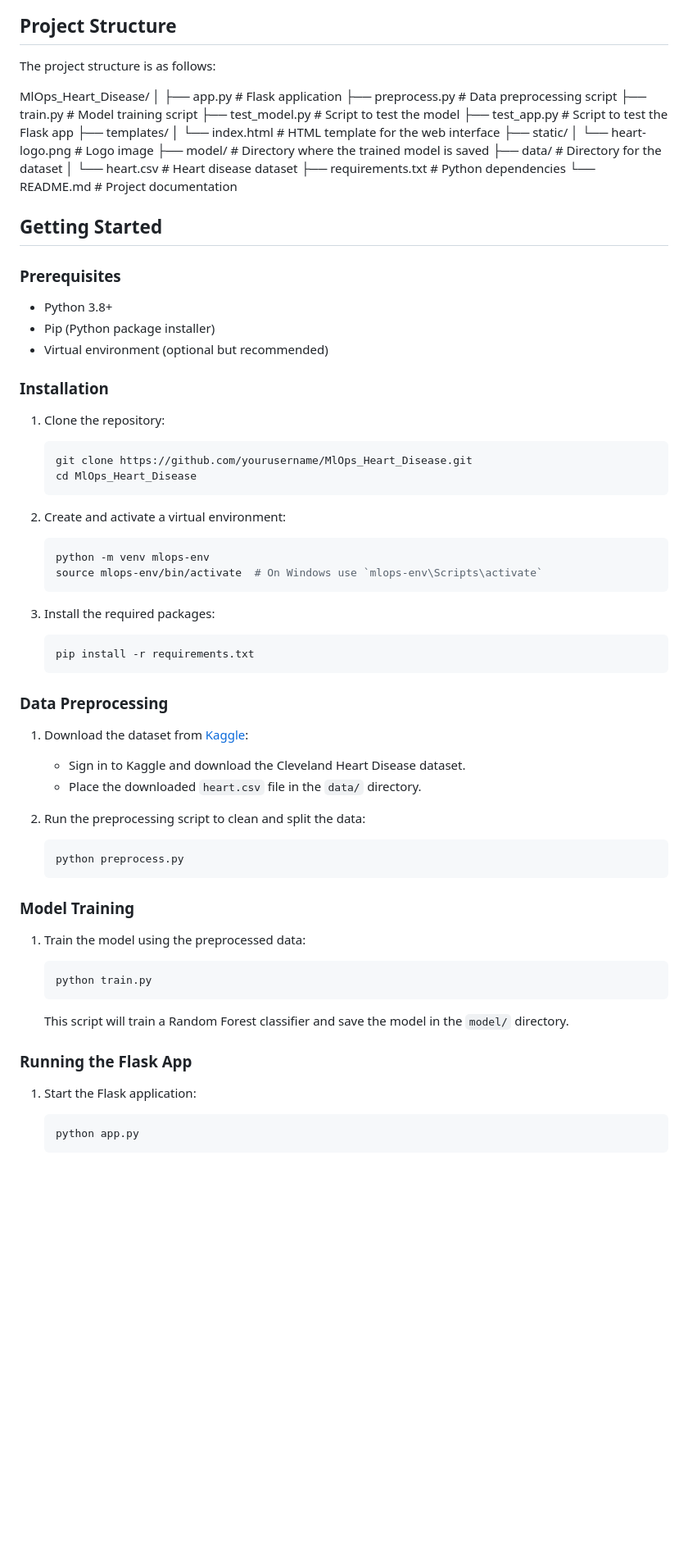
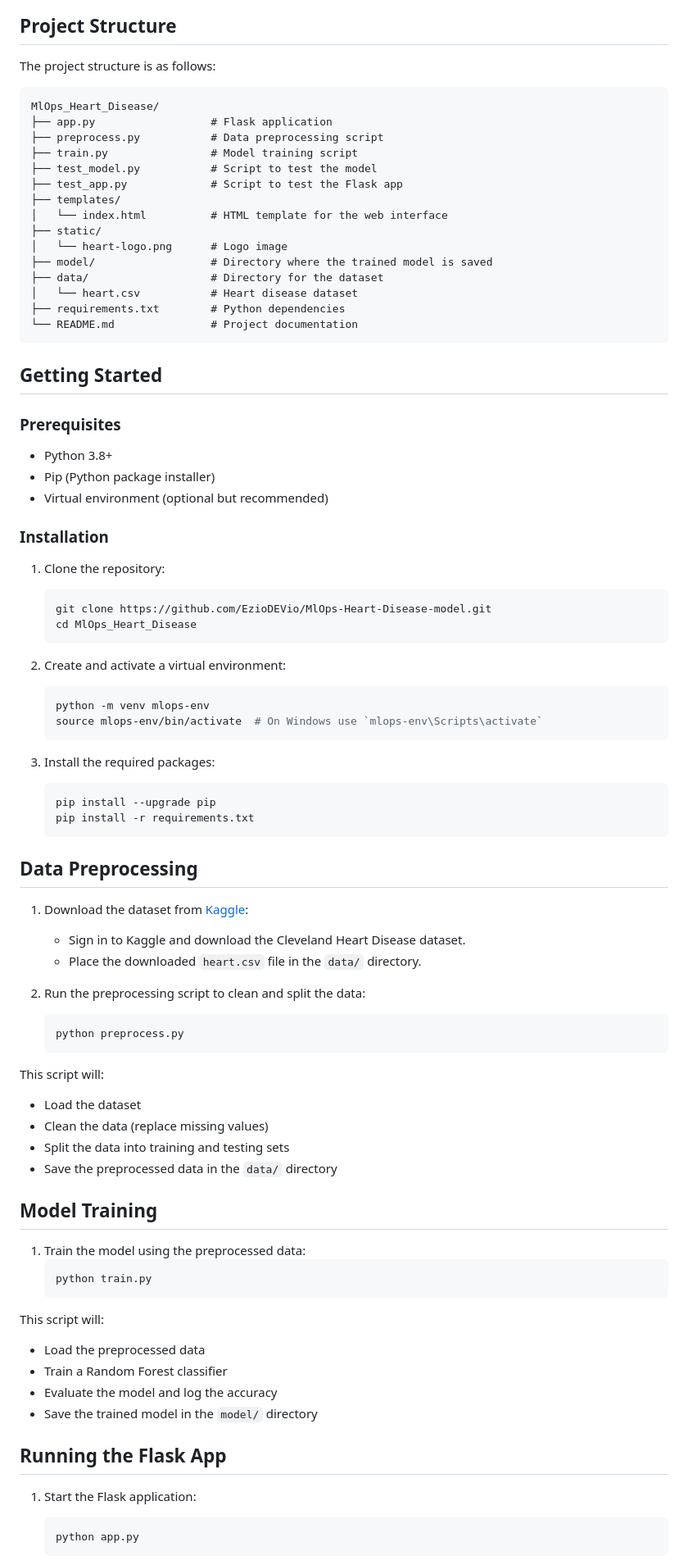
Before and after one commit to EzioDEVio/MlOps-Heart-Disease-model, a Markdown page: README.md, the part around the change printed below. Shown: that part at 82% size. GitHub-like rendering; blank space fills up the shorter version.

````diff
--- a/README.md
+++ b/README.md
@@ -42,24 +43,23 @@ The dataset used in this project is the Cleveland Heart Disease dataset from the
 ## Project Structure
 The project structure is as follows:
 
+```
 MlOps_Heart_Disease/
-│
-├── app.py # Flask application
-├── preprocess.py # Data preprocessing script
-├── train.py # Model training script
-├── test_model.py # Script to test the model
-├── test_app.py # Script to test the Flask app
+├── app.py                  # Flask application
+├── preprocess.py           # Data preprocessing script
+├── train.py                # Model training script
+├── test_model.py           # Script to test the model
+├── test_app.py             # Script to test the Flask app
 ├── templates/
-│ └── index.html # HTML template for the web interface
+│   └── index.html          # HTML template for the web interface
 ├── static/
-│ └── heart-logo.png # Logo image
-├── model/ # Directory where the trained model is saved
-├── data/ # Directory for the dataset
-│ └── heart.csv # Heart disease dataset
-├── requirements.txt # Python dependencies
-└── README.md # Project documentation
-
-
+│   └── heart-logo.png      # Logo image
+├── model/                  # Directory where the trained model is saved
+├── data/                   # Directory for the dataset
+│   └── heart.csv           # Heart disease dataset
+├── requirements.txt        # Python dependencies
+└── README.md               # Project documentation
+```
 
 ## Getting Started
 
@@ -71,7 +71,7 @@ MlOps_Heart_Disease/
 ### Installation
 1. Clone the repository:
     ```bash
-    git clone https://github.com/yourusername/MlOps_Heart_Disease.git
+    git clone https://github.com/EzioDEVio/MlOps-Heart-Disease-model.git
     cd MlOps_Heart_Disease
     ```
 
@@ -83,10 +83,11 @@ MlOps_Heart_Disease/
 
 3. Install the required packages:
     ```bash
+    pip install --upgrade pip
     pip install -r requirements.txt
     ```
 
-### Data Preprocessing
+## Data Preprocessing
 1. Download the dataset from [Kaggle](https://www.kaggle.com/):
     - Sign in to Kaggle and download the Cleveland Heart Disease dataset.
     - Place the downloaded `heart.csv` file in the `data/` directory.
@@ -96,15 +97,25 @@ MlOps_Heart_Disease/
     python preprocess.py
     ```
 
-### Model Training
+This script will:
+- Load the dataset
+- Clean the data (replace missing values)
+- Split the data into training and testing sets
+- Save the preprocessed data in the `data/` directory
+
+## Model Training
 1. Train the model using the preprocessed data:
     ```bash
     python train.py
     ```
 
-    This script will train a Random Forest classifier and save the model in the `model/` directory.
+This script will:
+- Load the preprocessed data
+- Train a Random Forest classifier
+- Evaluate the model and log the accuracy
+- Save the trained model in the `model/` directory
 
-### Running the Flask App
+## Running the Flask App
 1. Start the Flask application:
     ```bash
     python app.py
````
Also changed, not shown: other parts of README.md (+40 -3 lines).
